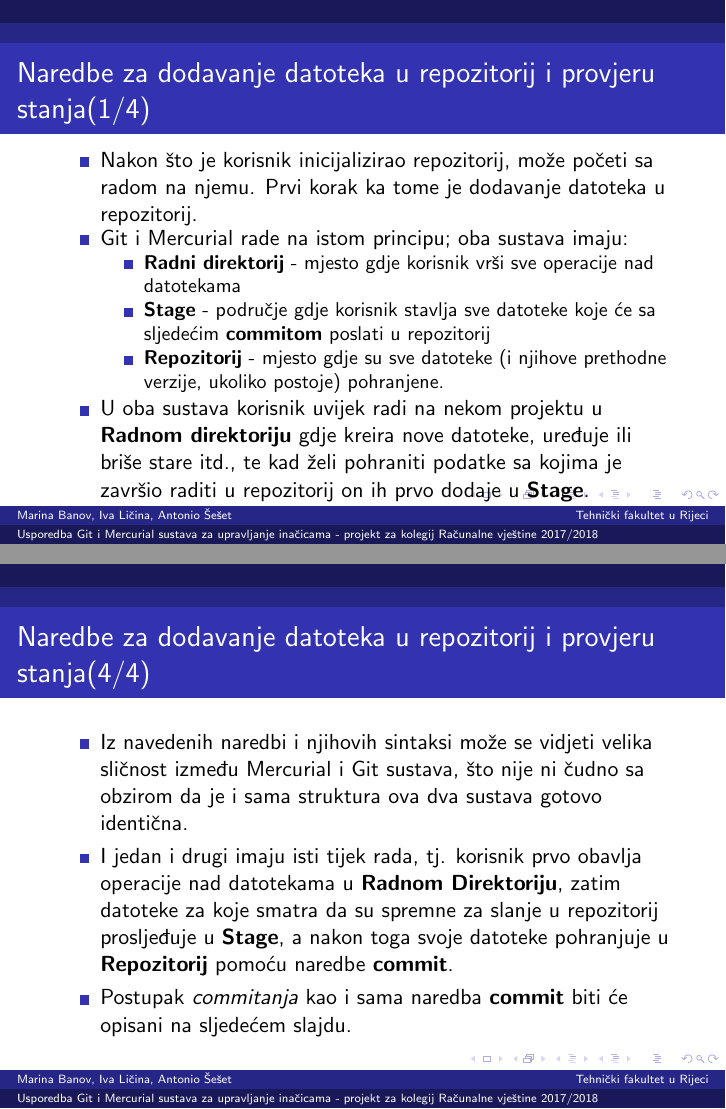
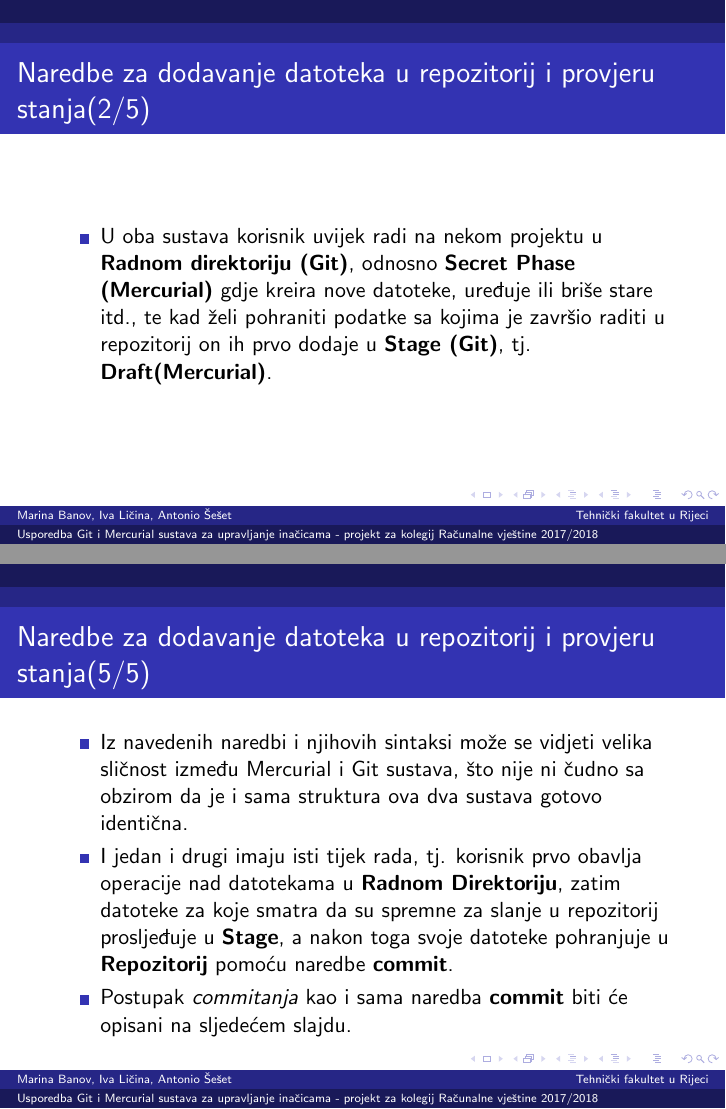
Before and after one commit to aseset/git-mercurial-comparison, LaTeX slides (prezentacija.tex): pages 4 and 7 of 20 before the commit and pages 5 and 8 of 21 after it, joined at a grey line. Compiled offline with pdfLaTeX.

Commit message:
Ispravljene sitne greske

```diff
--- a/prezentacija.tex
+++ b/prezentacija.tex
@@ -3,10 +3,9 @@
 \usepackage[croatian]{babel}
 \usepackage[utf8]{inputenc}
 \usepackage{color}
-\usepackage{listings}
+%\usepackage{listings}
 
-% Information to be included in the title page:
-
+%Information to be included in the title page:
 \title{Usporedba Git i Mercurial sustava za upravljanje inačicama - projekt za kolegij Računalne vještine 2017/2018}
 \author{Marina Banov, Iva Ličina, Antonio Šešet}
 \institute{Tehnički fakultet u Rijeci}
@@ -35,11 +34,8 @@
 	\end{frame}
 
 	\begin{frame}
-		\frametitle{Naredbe za dodavanje datoteka u repozitorij i provjeru stanja(1/4)}
+		\frametitle{Naredbe za dodavanje datoteka u repozitorij i provjeru stanja(1/5)}
 		 \begin{itemize}
 			  \item Nakon što je korisnik inicijalizirao repozitorij, može početi sa radom na njemu. Prvi korak ka tome je dodavanje datoteka u repozitorij.
 			  \item Git i Mercurial rade na istom principu; oba sustava imaju:
 				  \begin{itemize}
-					  \item \textbf{Radni direktorij} - mjesto gdje korisnik vrši sve operacije nad datotekama
-					  \item \textbf{Stage} - područje gdje korisnik stavlja sve datoteke koje će sa sljedećim \textbf{\textit{commitom}} poslati u repozitorij
-					  \item \textbf{Repozitorij} - mjesto gdje su sve datoteke (i njihove prethodne verzije, ukoliko postoje) pohranjene.
@@ -46,10 +45,18 @@
 				  \end{itemize}
-			\item U oba sustava korisnik uvijek radi na nekom projektu u \textbf{Radnom direktoriju} gdje kreira nove datoteke, uređuje ili briše stare itd., te kad želi pohraniti podatke sa kojima je završio raditi u repozitorij on ih prvo dodaje u \textbf{Stage}.
+
 		  \end{itemize}
 	\end{frame}
 
 	\begin{frame}
-		\frametitle{Naredbe za dodavanje datoteka u repozitorij i provjeru stanja(2/4)}
+		\frametitle{Naredbe za dodavanje datoteka u repozitorij i provjeru stanja(2/5)}
+		 \begin{itemize}
+
+			\item U oba sustava korisnik uvijek radi na nekom projektu u \textbf{Radnom direktoriju (Git)}, odnosno \textbf{Secret Phase (Mercurial)} gdje kreira nove datoteke, uređuje ili briše stare itd., te kad želi pohraniti podatke sa kojima je završio raditi u repozitorij on ih prvo dodaje u \textbf{Stage (Git)}, tj. \textbf{Draft(Mercurial)}.
+		  \end{itemize}
+	\end{frame}
+
+	\begin{frame}
+		\frametitle{Naredbe za dodavanje datoteka u repozitorij i provjeru stanja(3/5)}
  		\begin{itemize}
   		  	\item No prije nego što korisnik doda datoteke u \textbf{Stage}, bilo bi dobro da pomoću naredbe \textbf{status} provjeri stanje datoteka.
 			\item Sintaksa za to u Mercurial-u glasi:
@@ -72,7 +79,7 @@
 	\end{frame}
 
 	\begin{frame}
-		\frametitle{Naredbe za dodavanje datoteka u repozitorij i provjeru stanja(4/4)}
+		\frametitle{Naredbe za dodavanje datoteka u repozitorij i provjeru stanja(5/5)}
  		\begin{itemize}
 			\item Iz navedenih naredbi i njihovih sintaksi može se vidjeti velika sličnost između Mercurial i Git sustava, što nije ni čudno sa obzirom da je i sama struktura ova dva sustava gotovo identična.
 			\item I jedan i drugi imaju isti tijek rada, tj. korisnik prvo obavlja operacije nad datotekama u \textbf{Radnom Direktoriju}, zatim datoteke za koje smatra da su spremne za slanje u repozitorij prosljeđuje u \textbf{Stage}, a nakon toga svoje datoteke pohranjuje u \textbf{Repozitorij} pomoću naredbe \textbf{commit}.
```
Also changed, not shown: prezentacija.tex (15 more changed lines).
